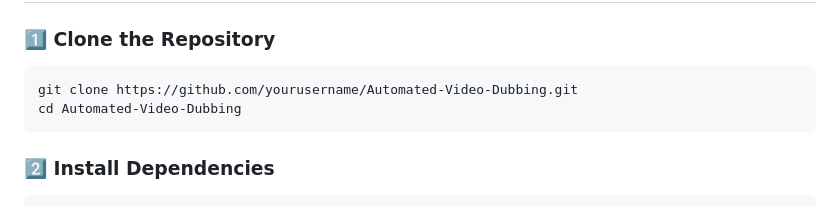
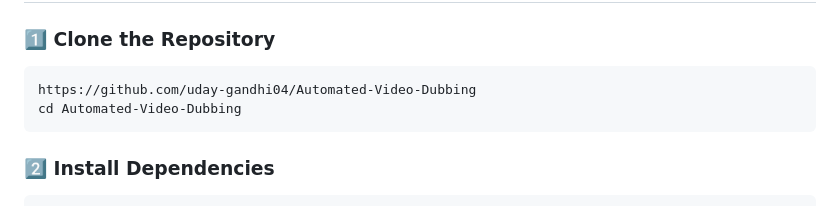
Before and after one commit to uday-gandhi04/Automated-Video-Dubbing, a Markdown page: README.md, the part around the change. Drawn GitHub-style.

Commit message:
Update repository URL in README

````diff
--- a/README.md
+++ b/README.md
@@ -89,7 +89,7 @@ Automated-Video-Dubbing/
 ## **🔧 Installation & Setup**
 ### **1️⃣ Clone the Repository**
 ```bash
-git clone https://github.com/yourusername/Automated-Video-Dubbing.git
+https://github.com/uday-gandhi04/Automated-Video-Dubbing
 cd Automated-Video-Dubbing
 ```
 ### **2️⃣ Install Dependencies**
````
